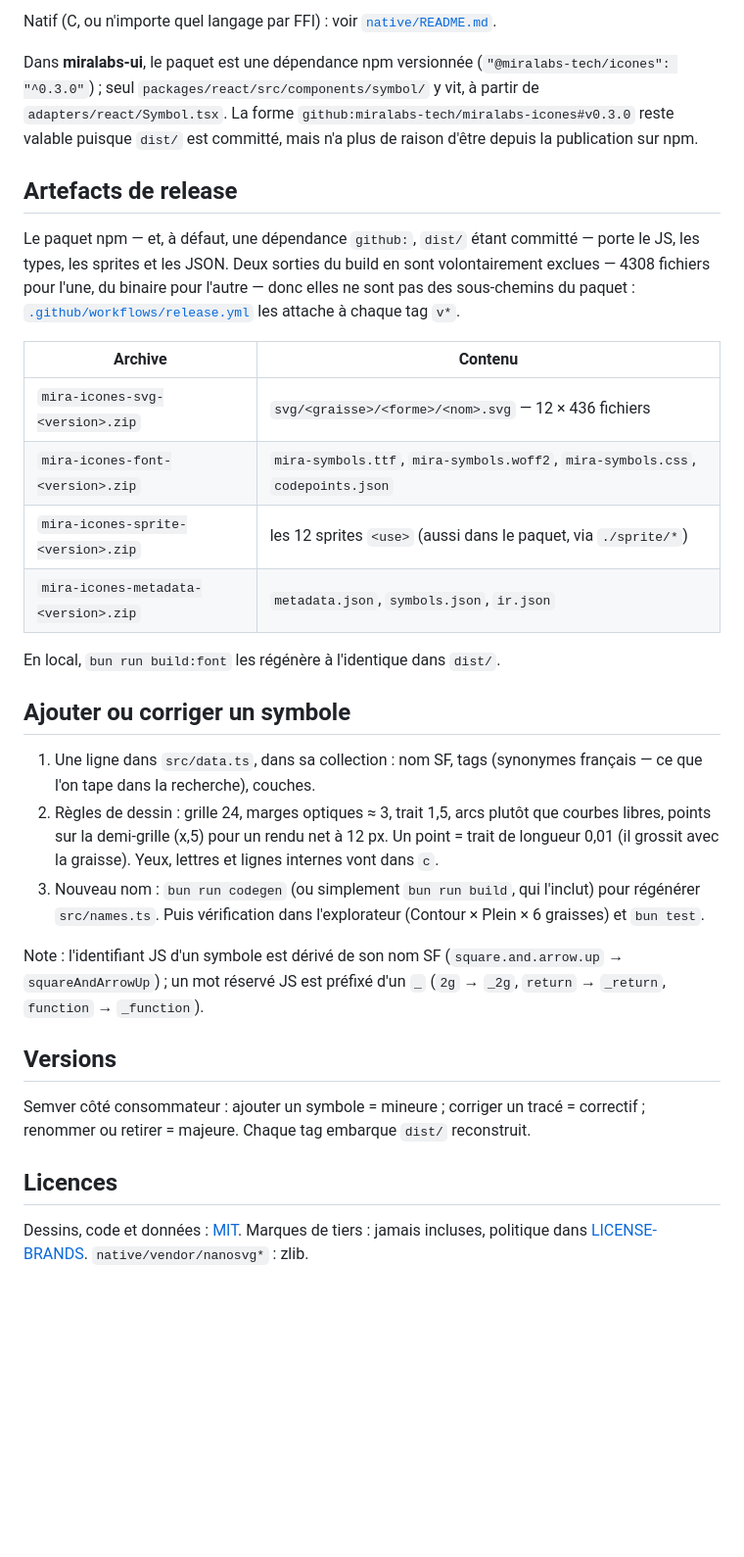
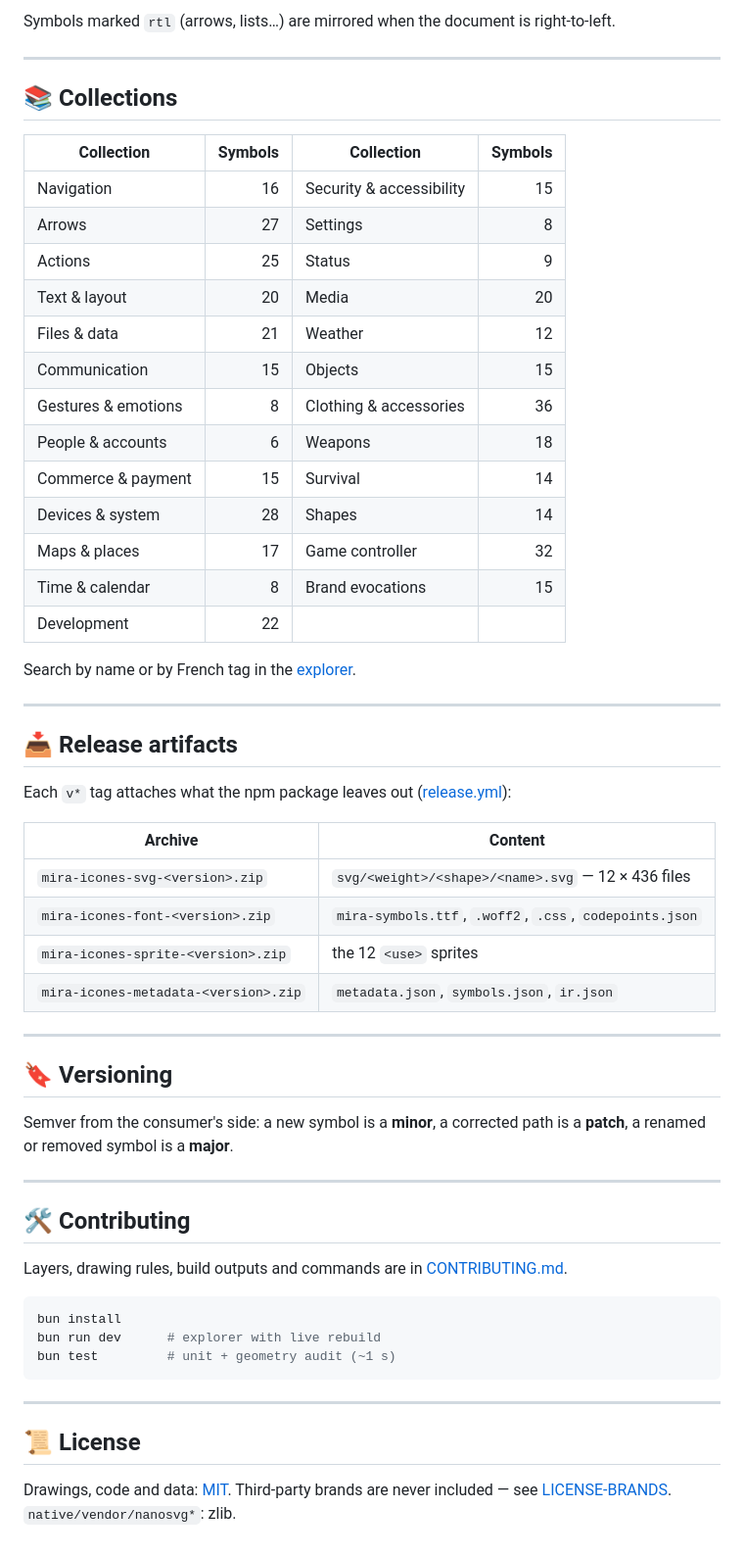
Before and after one commit to miralabs-tech/miralabs-icones, a Markdown page: README.md, the part around one of its changes. Shown at 98% size. Drawn GitHub-style; blank space fills up the shorter version.

````diff
--- a/README.md
+++ b/README.md
@@ -88,34 +92,62 @@ el.innerHTML = symbolToString(trash, { weight: "semibold", shape: "fill", size:
 ```
 
-Natif (C, ou n'importe quel langage par FFI) : voir [`native/README.md`](native/README.md).
+Symbols marked `rtl` (arrows, lists…) are mirrored when the document is right-to-left.
 
-Dans **miralabs-ui**, le paquet est une dépendance npm versionnée (`"@miralabs-tech/icones": "^0.3.0"`) ; seul `packages/react/src/components/symbol/` y vit, à partir de `adapters/react/Symbol.tsx`. La forme `github:miralabs-tech/miralabs-icones#v0.3.0` reste valable puisque `dist/` est committé, mais n'a plus de raison d'être depuis la publication sur npm.
+---
 
-## Artefacts de release
+## 📚 Collections
 
-Le paquet npm — et, à défaut, une dépendance `github:`, `dist/` étant committé — porte le JS, les types, les sprites et les JSON. Deux sorties du build en sont volontairement exclues — 4308 fichiers pour l'une, du binaire pour l'autre — donc elles ne sont pas des sous-chemins du paquet : [`.github/workflows/release.yml`](.github/workflows/release.yml) les attache à chaque tag `v*`.
+| Collection | Symbols | Collection | Symbols |
+| --- | ---: | --- | ---: |
+| Navigation | 16 | Security & accessibility | 15 |
+| Arrows | 27 | Settings | 8 |
+| Actions | 25 | Status | 9 |
+| Text & layout | 20 | Media | 20 |
+| Files & data | 21 | Weather | 12 |
+| Communication | 15 | Objects | 15 |
+| Gestures & emotions | 8 | Clothing & accessories | 36 |
+| People & accounts | 6 | Weapons | 18 |
+| Commerce & payment | 15 | Survival | 14 |
+| Devices & system | 28 | Shapes | 14 |
+| Maps & places | 17 | Game controller | 32 |
+| Time & calendar | 8 | Brand evocations | 15 |
+| Development | 22 | | |
 
-| Archive | Contenu |
+Search by name or by French tag in the [explorer](https://miralabs-tech.github.io/miralabs-icones/docs/).
+
+---
+
+## 📥 Release artifacts
+
+Each `v*` tag attaches what the npm package leaves out ([release.yml](./.github/workflows/release.yml)):
+
+| Archive | Content |
 | --- | --- |
-| `mira-icones-svg-<version>.zip` | `svg/<graisse>/<forme>/<nom>.svg` — 12 × 436 fichiers |
-| `mira-icones-font-<version>.zip` | `mira-symbols.ttf`, `mira-symbols.woff2`, `mira-symbols.css`, `codepoints.json` |
-| `mira-icones-sprite-<version>.zip` | les 12 sprites `<use>` (aussi dans le paquet, via `./sprite/*`) |
+| `mira-icones-svg-<version>.zip` | `svg/<weight>/<shape>/<name>.svg` — 12 × 436 files |
+| `mira-icones-font-<version>.zip` | `mira-symbols.ttf`, `.woff2`, `.css`, `codepoints.json` |
+| `mira-icones-sprite-<version>.zip` | the 12 `<use>` sprites |
 | `mira-icones-metadata-<version>.zip` | `metadata.json`, `symbols.json`, `ir.json` |
 
-En local, `bun run build:font` les régénère à l'identique dans `dist/`.
+---
 
-## Ajouter ou corriger un symbole
+## 🔖 Versioning
 
-1. Une ligne dans `src/data.ts`, dans sa collection : nom SF, tags (synonymes français — ce que l'on tape dans la recherche), couches.
-2. Règles de dessin : grille 24, marges optiques ≈ 3, trait 1,5, arcs plutôt que courbes libres, points sur la demi-grille (x,5) pour un rendu net à 12 px. Un point = trait de longueur 0,01 (il grossit avec la graisse). Yeux, lettres et lignes internes vont dans `c`.
-3. Nouveau nom : `bun run codegen` (ou simplement `bun run build`, qui l'inclut) pour régénérer `src/names.ts`. Puis vérification dans l'explorateur (Contour × Plein × 6 graisses) et `bun test`.
+Semver from the consumer's side: a new symbol is a **minor**, a corrected path is a **patch**, a renamed or removed symbol is a **major**.
 
-Note : l'identifiant JS d'un symbole est dérivé de son nom SF (`square.and.arrow.up` → `squareAndArrowUp`) ; un mot réservé JS est préfixé d'un `_` (`2g` → `_2g`, `return` → `_return`, `function` → `_function`).
+---
 
-## Versions
+## 🛠️ Contributing
 
-Semver côté consommateur : ajouter un symbole = mineure ; corriger un tracé = correctif ; renommer ou retirer = majeure. Chaque tag embarque `dist/` reconstruit.
+Layers, drawing rules, build outputs and commands are in [CONTRIBUTING.md](./CONTRIBUTING.md).
 
-## Licences
+```sh
+bun install
+bun run dev      # explorer with live rebuild
+bun test         # unit + geometry audit (~1 s)
+```
 
-Dessins, code et données : [MIT](LICENSE). Marques de tiers : jamais incluses, politique dans [LICENSE-BRANDS](LICENSE-BRANDS). `native/vendor/nanosvg*` : zlib.
+---
+
+## 📜 License
+
+Drawings, code and data: [MIT](./LICENSE). Third-party brands are never included — see [LICENSE-BRANDS](./LICENSE-BRANDS). `native/vendor/nanosvg*`: zlib.
````
Also changed, not shown: other parts of README.md (+66 -62 lines), CONTRIBUTING.md (added, +82 -0 lines), README.fr.md (added, +153 -0 lines), docs/preview.png (added), 1 other file.
